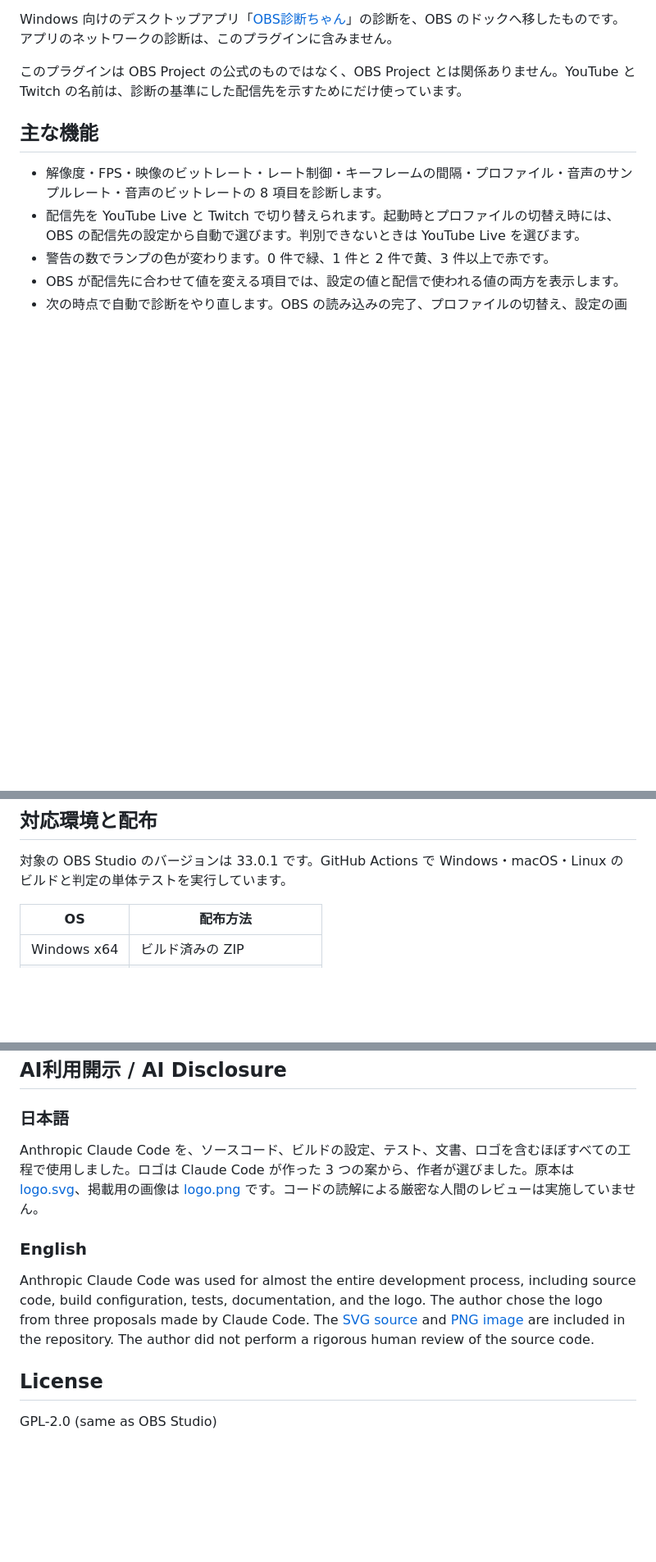
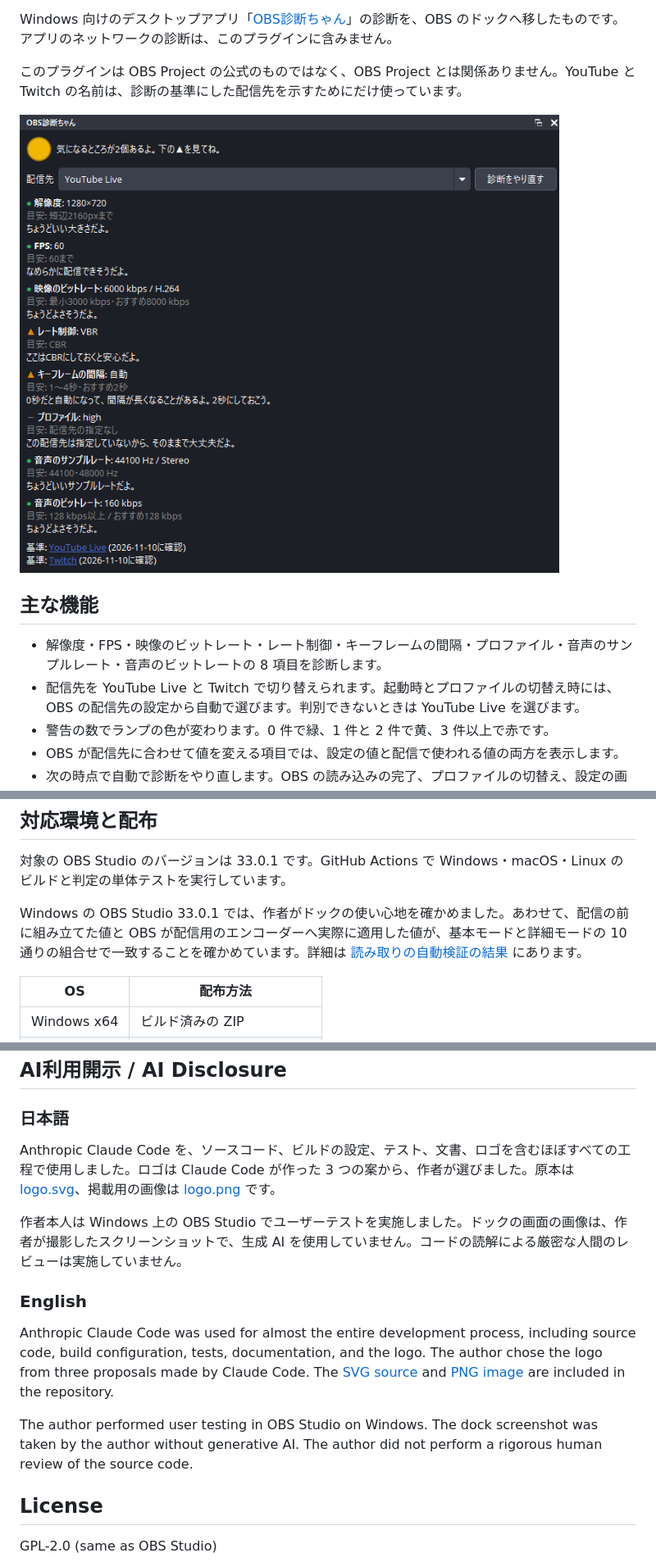
Before and after one commit to AllegroMoltoV/obs-shindan-chan-plugin, a Markdown page: README.md, 3 parts joined by grey strips. Shown at 82% size. GitHub-like rendering; pictures changed too: docs/images/dock.png (added); blank space fills up the shorter version.

```diff
--- a/README.md
+++ b/README.md
@@ -5,6 +5,8 @@ OBS Studio の配信設定を、YouTube Live と Twitch の推奨値と比べて
 Windows 向けのデスクトップアプリ「[OBS診断ちゃん](https://github.com/AllegroMoltoV/obs-shindan-chan)」の診断を、OBS のドックへ移したものです。アプリのネットワークの診断は、このプラグインに含みません。
 
 このプラグインは OBS Project の公式のものではなく、OBS Project とは関係ありません。YouTube と Twitch の名前は、診断の基準にした配信先を示すためにだけ使っています。
+
+![OBS診断ちゃんのドック](docs/images/dock.png)
 
 ## 主な機能
 
@@ -42,6 +44,8 @@ YouTube の案内には映像のビットレートの上限がないため、上
 ## 対応環境と配布
 
 対象の OBS Studio のバージョンは 33.0.1 です。GitHub Actions で Windows・macOS・Linux のビルドと判定の単体テストを実行しています。
+
+Windows の OBS Studio 33.0.1 では、作者がドックの使い心地を確かめました。あわせて、配信の前に組み立てた値と OBS が配信用のエンコーダーへ実際に適用した値が、基本モードと詳細モードの 10 通りの組合せで一致することを確かめています。詳細は [読み取りの自動検証の結果](docs/reports/2026-11-11-reader-verification.md) にあります。
 
 | OS | 配布方法 |
 | --- | --- |
@@ -146,11 +150,15 @@ sudo cmake --install build_x86_64 --config RelWithDebInfo --prefix /usr/local
 
 ### 日本語
 
-Anthropic Claude Code を、ソースコード、ビルドの設定、テスト、文書、ロゴを含むほぼすべての工程で使用しました。ロゴは Claude Code が作った 3 つの案から、作者が選びました。原本は [logo.svg](docs/images/logo.svg)、掲載用の画像は [logo.png](docs/images/logo.png) です。コードの読解による厳密な人間のレビューは実施していません。
+Anthropic Claude Code を、ソースコード、ビルドの設定、テスト、文書、ロゴを含むほぼすべての工程で使用しました。ロゴは Claude Code が作った 3 つの案から、作者が選びました。原本は [logo.svg](docs/images/logo.svg)、掲載用の画像は [logo.png](docs/images/logo.png) です。
+
+作者本人は Windows 上の OBS Studio でユーザーテストを実施しました。ドックの画面の画像は、作者が撮影したスクリーンショットで、生成 AI を使用していません。コードの読解による厳密な人間のレビューは実施していません。
 
 ### English
 
-Anthropic Claude Code was used for almost the entire development process, including source code, build configuration, tests, documentation, and the logo. The author chose the logo from three proposals made by Claude Code. The [SVG source](docs/images/logo.svg) and [PNG image](docs/images/logo.png) are included in the repository. The author did not perform a rigorous human review of the source code.
+Anthropic Claude Code was used for almost the entire development process, including source code, build configuration, tests, documentation, and the logo. The author chose the logo from three proposals made by Claude Code. The [SVG source](docs/images/logo.svg) and [PNG image](docs/images/logo.png) are included in the repository.
+
+The author performed user testing in OBS Studio on Windows. The dock screenshot was taken by the author without generative AI. The author did not perform a rigorous human review of the source code.
 
 ## License
 
```
Also changed, not shown: docs/INDEX.md (+2 -0 lines), docs/reports/2026-11-11-reader-verification.md (added, +153 -0 lines), .soko-kun/image.png (added).
